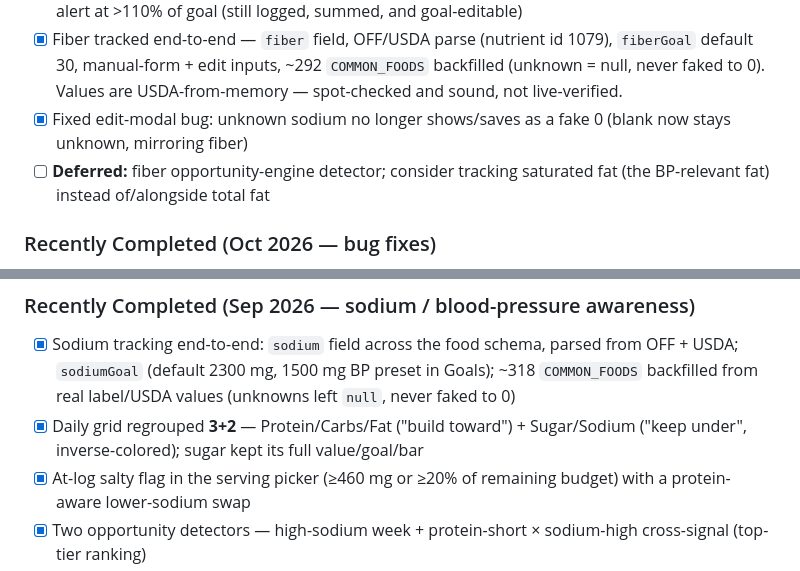
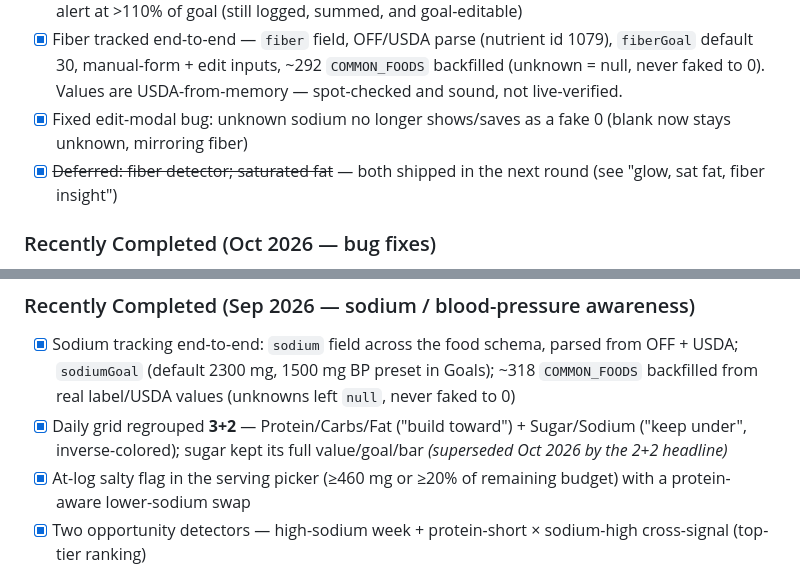
Before and after one commit to PrinceNightshade/meal-tracker, a Markdown page: CLAUDE.md, 2 parts joined by grey strips. GitHub-like rendering.

```diff
--- a/CLAUDE.md
+++ b/CLAUDE.md
@@ -246,7 +247,7 @@ Run through these checks in the live preview server or on deployed staging:
 - [x] Carbs & fat demoted to a quiet footer that taps to expand full cards and escalates to an amber alert at >110% of goal (still logged, summed, and goal-editable)
 - [x] Fiber tracked end-to-end — `fiber` field, OFF/USDA parse (nutrient id 1079), `fiberGoal` default 30, manual-form + edit inputs, ~292 `COMMON_FOODS` backfilled (unknown = null, never faked to 0). Values are USDA-from-memory — spot-checked and sound, not live-verified.
 - [x] Fixed edit-modal bug: unknown sodium no longer shows/saves as a fake 0 (blank now stays unknown, mirroring fiber)
-- [ ] **Deferred:** fiber opportunity-engine detector; consider tracking saturated fat (the BP-relevant fat) instead of/alongside total fat
+- [x] ~~Deferred: fiber detector; saturated fat~~ — both shipped in the next round (see "glow, sat fat, fiber insight")
 
 ### Recently Completed (Oct 2026 — bug fixes)
 - [x] **Barcode scanner "Load failed" fixed.** Root cause was NOT the camera/polyfill — `OFF_BASE` pointed at the Open Food Facts **staging** server `world.openfoodfacts.net`, which is now 502ing (no CORS), so the barcode lookup fetch failed at the network layer ("Load failed" in Safari). Switched to production `world.openfoodfacts.org` (HTTP 200, `access-control-allow-origin: *`). Same base feeds OFF **search**, so phase-2 search was silently broken too (masked by the local `COMMON_FOODS` fallback) — also fixed. The earlier scanner diagnostic change (surfacing detect/lookup errors instead of swallowing them) is what revealed the true cause.
@@ -254,7 +255,7 @@ Run through these checks in the live preview server or on deployed staging:
 
 ### Recently Completed (Sep 2026 — sodium / blood-pressure awareness)
 - [x] Sodium tracking end-to-end: `sodium` field across the food schema, parsed from OFF + USDA; `sodiumGoal` (default 2300 mg, 1500 mg BP preset in Goals); ~318 `COMMON_FOODS` backfilled from real label/USDA values (unknowns left `null`, never faked to 0)
-- [x] Daily grid regrouped **3+2** — Protein/Carbs/Fat ("build toward") + Sugar/Sodium ("keep under", inverse-colored); sugar kept its full value/goal/bar
+- [x] Daily grid regrouped **3+2** — Protein/Carbs/Fat ("build toward") + Sugar/Sodium ("keep under", inverse-colored); sugar kept its full value/goal/bar *(superseded Oct 2026 by the 2+2 headline)*
 - [x] At-log salty flag in the serving picker (≥460 mg or ≥20% of remaining budget) with a protein-aware lower-sodium swap
 - [x] Two opportunity detectors — high-sodium week + protein-short × sodium-high cross-signal (top-tier ranking)
 - [x] Manual add-food form gained Sugar (g) + Sodium (mg) fields (sodium left blank = unknown, not 0)
```
Also changed, not shown: other parts of CLAUDE.md (+7 -6 lines).
